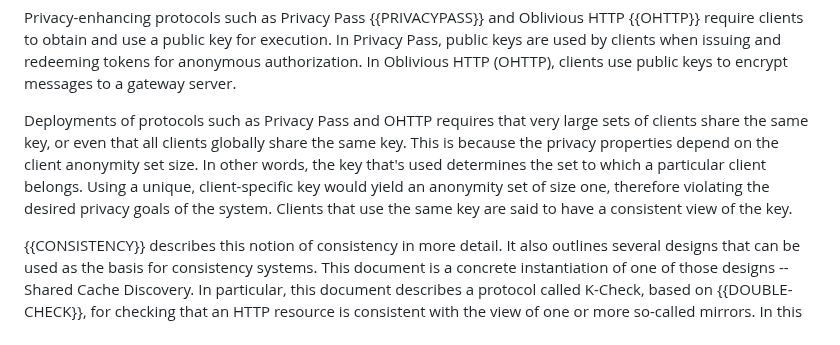
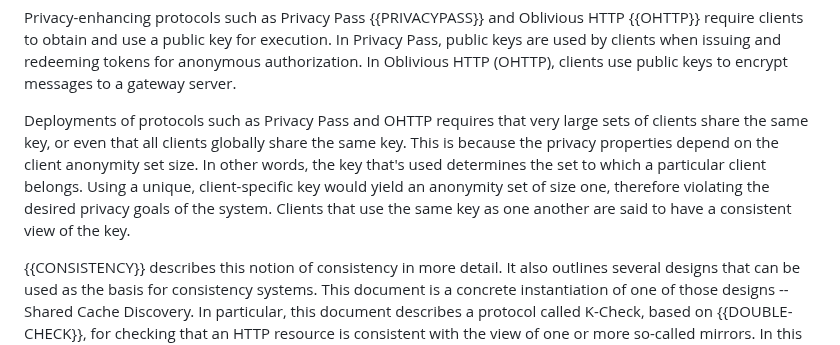
Before and after one commit to chris-wood/draft-group-privacypass-k-check, a Markdown page: draft-group-privacypass-k-check.md, the part around the change. Drawn GitHub-style.

Commit message:
Update draft-group-privacypass-k-check.md
Co-authored-by: Tommy Pauly <tpauly@apple.com>

```diff
--- a/draft-group-privacypass-k-check.md
+++ b/draft-group-privacypass-k-check.md
@@ -58,7 +58,7 @@ share the same key, or even that all clients globally share the same key. This i
 anonymity set size. In other words, the key that's used determines the set to which
 a particular client belongs. Using a unique, client-specific key would yield an anonymity set
 of size one, therefore violating the desired privacy goals of the system. Clients that
-use the same key are said to have a consistent view of the key.
+use the same key as one another are said to have a consistent view of the key.
 
 {{CONSISTENCY}} describes this notion of consistency in more detail. It also outlines
 several designs that can be used as the basis for consistency systems. This document is
```
